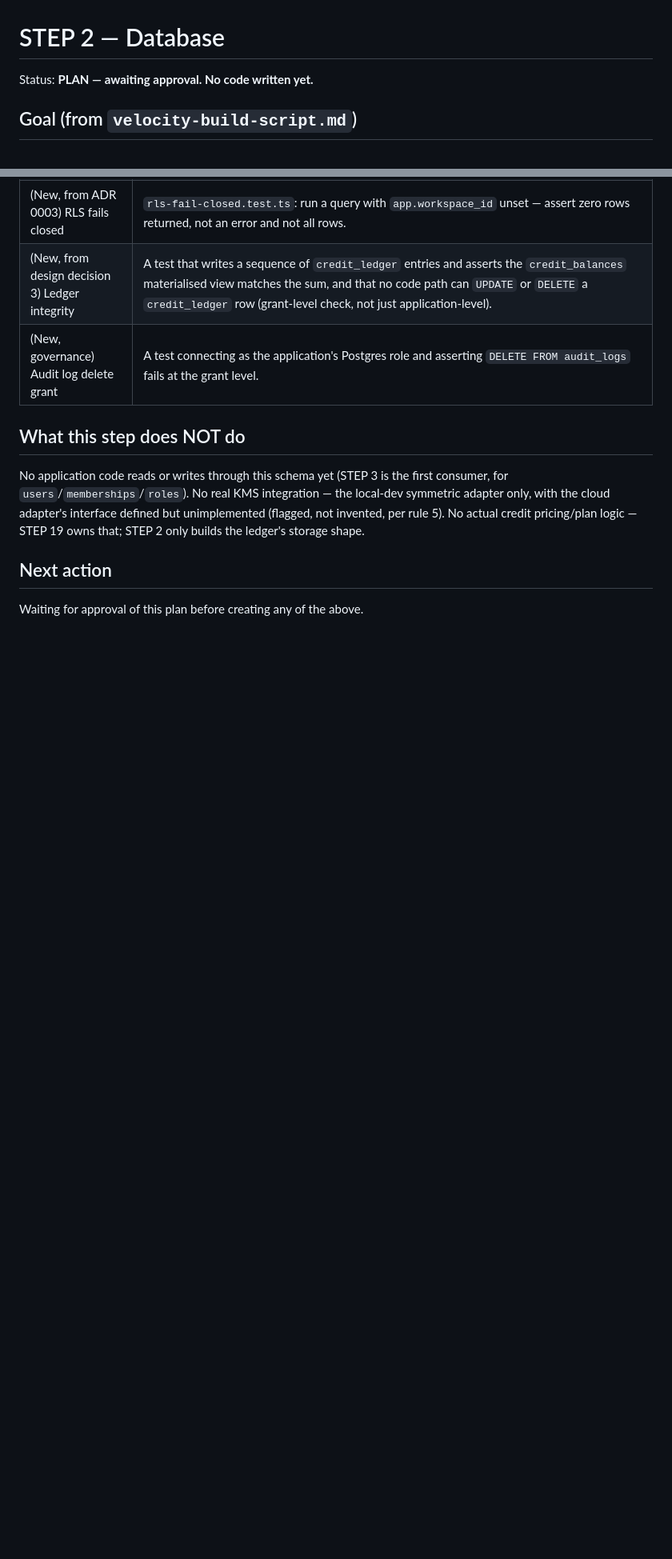
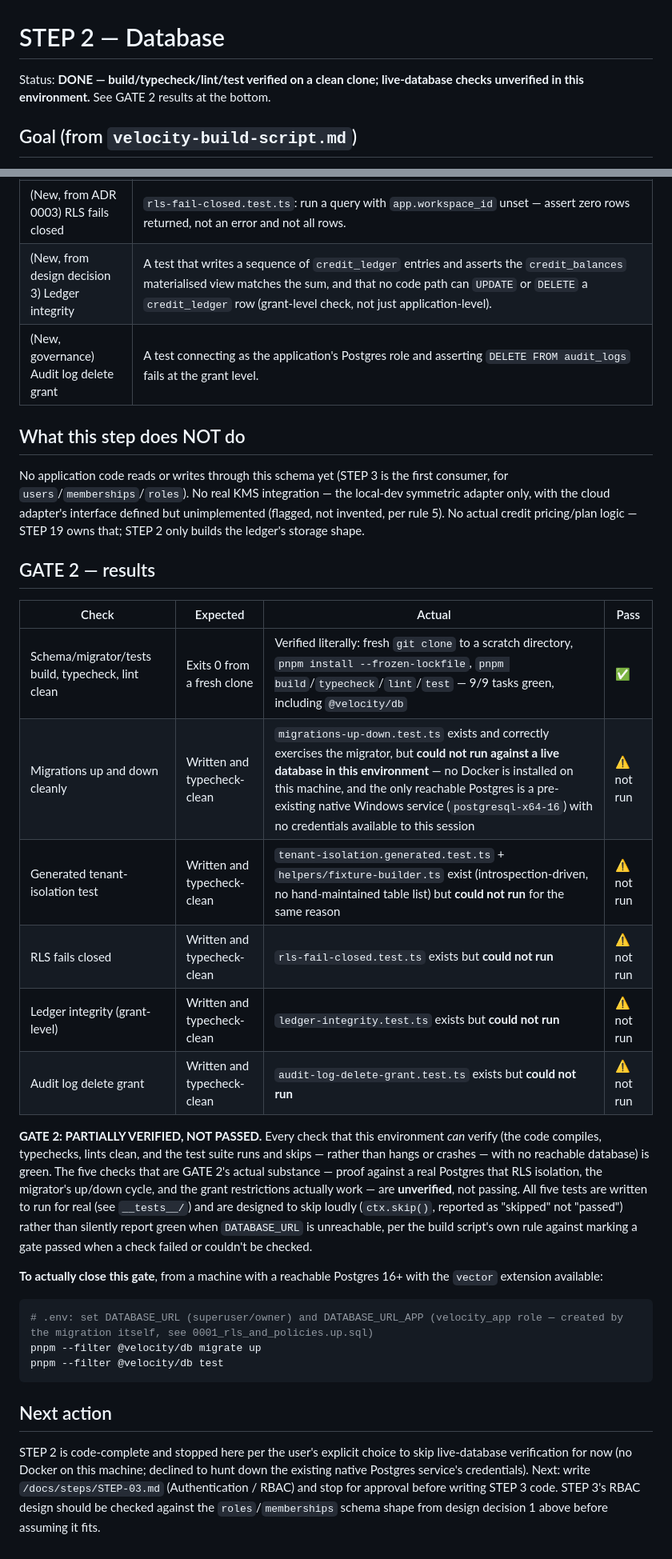
Before and after one commit to infoworksdomain-blip/Velocity, a Markdown page: docs/steps/STEP-02.md, 2 parts joined by grey strips. Shown at 80% size. Drawn GitHub-style; blank space fills up the shorter version.

Commit message:
docs: record GATE 2 results and advance current-step tracking
Co-Authored-By: Claude Fable 5 <noreply@anthropic.com>

````diff
--- a/docs/steps/STEP-02.md
+++ b/docs/steps/STEP-02.md
@@ -1,6 +1,6 @@
 # STEP 2 — Database
 
-Status: **PLAN — awaiting approval. No code written yet.**
+Status: **DONE — build/typecheck/lint/test verified on a clean clone; live-database checks unverified in this environment.** See GATE 2 results at the bottom.
 
 ## Goal (from `velocity-build-script.md`)
 
@@ -112,6 +112,26 @@ packages/db/drizzle.config.ts   # updated to point at src/schema/index.ts (was a
 
 No application code reads or writes through this schema yet (STEP 3 is the first consumer, for `users`/`memberships`/`roles`). No real KMS integration — the local-dev symmetric adapter only, with the cloud adapter's interface defined but unimplemented (flagged, not invented, per rule 5). No actual credit pricing/plan logic — STEP 19 owns that; STEP 2 only builds the ledger's storage shape.
 
+## GATE 2 — results
+
+| Check | Expected | Actual | Pass |
+|---|---|---|---|
+| Schema/migrator/tests build, typecheck, lint clean | Exits 0 from a fresh clone | Verified literally: fresh `git clone` to a scratch directory, `pnpm install --frozen-lockfile`, `pnpm build`/`typecheck`/`lint`/`test` — 9/9 tasks green, including `@velocity/db` | ✅ |
+| Migrations up and down cleanly | Written and typecheck-clean | `migrations-up-down.test.ts` exists and correctly exercises the migrator, but **could not run against a live database in this environment** — no Docker is installed on this machine, and the only reachable Postgres is a pre-existing native Windows service (`postgresql-x64-16`) with no credentials available to this session | ⚠️ not run |
+| Generated tenant-isolation test | Written and typecheck-clean | `tenant-isolation.generated.test.ts` + `helpers/fixture-builder.ts` exist (introspection-driven, no hand-maintained table list) but **could not run** for the same reason | ⚠️ not run |
+| RLS fails closed | Written and typecheck-clean | `rls-fail-closed.test.ts` exists but **could not run** | ⚠️ not run |
+| Ledger integrity (grant-level) | Written and typecheck-clean | `ledger-integrity.test.ts` exists but **could not run** | ⚠️ not run |
+| Audit log delete grant | Written and typecheck-clean | `audit-log-delete-grant.test.ts` exists but **could not run** | ⚠️ not run |
+
+**GATE 2: PARTIALLY VERIFIED, NOT PASSED.** Every check that this environment *can* verify (the code compiles, typechecks, lints clean, and the test suite runs and skips — rather than hangs or crashes — with no reachable database) is green. The five checks that are GATE 2's actual substance — proof against a real Postgres that RLS isolation, the migrator's up/down cycle, and the grant restrictions actually work — are **unverified**, not passing. All five tests are written to run for real (see `__tests__/`) and are designed to skip loudly (`ctx.skip()`, reported as "skipped" not "passed") rather than silently report green when `DATABASE_URL` is unreachable, per the build script's own rule against marking a gate passed when a check failed or couldn't be checked.
+
+**To actually close this gate**, from a machine with a reachable Postgres 16+ with the `vector` extension available:
+```bash
+# .env: set DATABASE_URL (superuser/owner) and DATABASE_URL_APP (velocity_app role — created by the migration itself, see 0001_rls_and_policies.up.sql)
+pnpm --filter @velocity/db migrate up
+pnpm --filter @velocity/db test
+```
+
 ## Next action
 
-Waiting for approval of this plan before creating any of the above.
+STEP 2 is code-complete and stopped here per the user's explicit choice to skip live-database verification for now (no Docker on this machine; declined to hunt down the existing native Postgres service's credentials). Next: write `/docs/steps/STEP-03.md` (Authentication / RBAC) and stop for approval before writing STEP 3 code. STEP 3's RBAC design should be checked against the `roles`/`memberships` schema shape from design decision 1 above before assuming it fits.
````
Also changed, not shown: other parts of docs/steps/STEP-02.md (+2 -2 lines), CLAUDE.md (+1 -1 lines).
